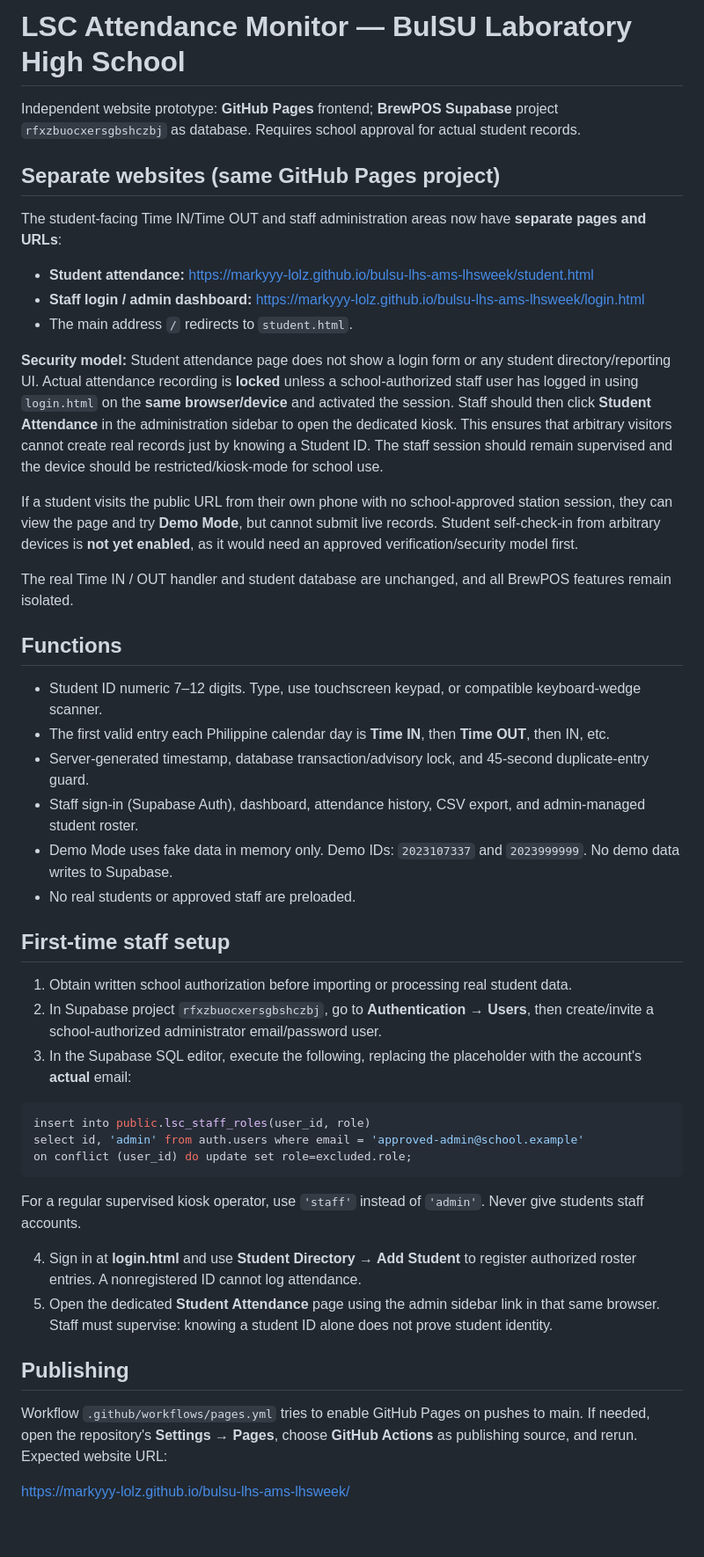
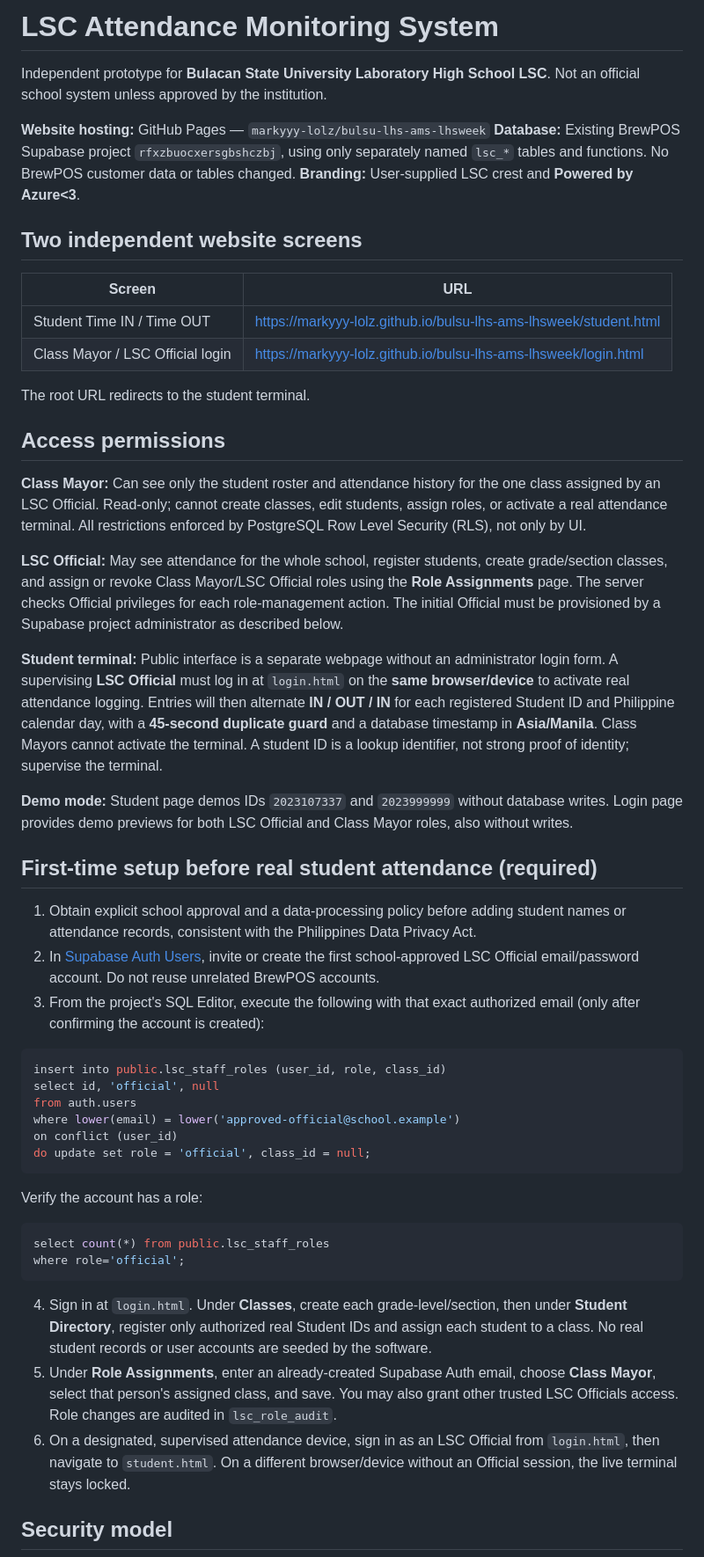
Before and after one commit to markyyy-lolz/bulsu-lhs-ams-lhsweek, a Markdown page: README.md, the part around one of its changes. Shown at 88% size. GitHub-like rendering; blank space fills up the shorter version.

Commit message:
Finalize LSC Official and Class Mayor onboarding, security, and documentation

````diff
--- a/README.md
+++ b/README.md
@@ -1,48 +1,55 @@
-# LSC Attendance Monitor — BulSU Laboratory High School
+# LSC Attendance Monitoring System
 
-Independent website prototype: **GitHub Pages** frontend; **BrewPOS Supabase** project `rfxzbuocxersgbshczbj` as database. Requires school approval for actual student records.
+Independent prototype for **Bulacan State University Laboratory High School LSC**. Not an official school system unless approved by the institution.
 
+**Website hosting:** GitHub Pages — `markyyy-lolz/bulsu-lhs-ams-lhsweek`
+**Database:** Existing BrewPOS Supabase project `rfxzbuocxersgbshczbj`, using only separately named `lsc_*` tables and functions. No BrewPOS customer data or tables changed.
+**Branding:** User-supplied LSC crest and **Powered by Azure<3**.
 
-## Separate websites (same GitHub Pages project)
+## Two independent website screens
 
-The student-facing Time IN/Time OUT and staff administration areas now have **separate pages and URLs**:
+| Screen | URL |
+|---|---|
+| Student Time IN / Time OUT | https://markyyy-lolz.github.io/bulsu-lhs-ams-lhsweek/student.html |
+| Class Mayor / LSC Official login | https://markyyy-lolz.github.io/bulsu-lhs-ams-lhsweek/login.html |
 
-- **Student attendance:** https://markyyy-lolz.github.io/bulsu-lhs-ams-lhsweek/student.html
-- **Staff login / admin dashboard:** https://markyyy-lolz.github.io/bulsu-lhs-ams-lhsweek/login.html
-- The main address `/` redirects to `student.html`.
+The root URL redirects to the student terminal.
 
-**Security model:** Student attendance page does not show a login form or any student directory/reporting UI. Actual attendance recording is **locked** unless a school-authorized staff user has logged in using `login.html` on the **same browser/device** and activated the session. Staff should then click **Student Attendance** in the administration sidebar to open the dedicated kiosk. This ensures that arbitrary visitors cannot create real records just by knowing a Student ID. The staff session should remain supervised and the device should be restricted/kiosk-mode for school use.
+## Access permissions
 
-If a student visits the public URL from their own phone with no school-approved station session, they can view the page and try **Demo Mode**, but cannot submit live records. Student self-check-in from arbitrary devices is **not yet enabled**, as it would need an approved verification/security model first.
+**Class Mayor:** Can see only the student roster and attendance history for the one class assigned by an LSC Official. Read-only; cannot create classes, edit students, assign roles, or activate a real attendance terminal. All restrictions enforced by PostgreSQL Row Level Security (RLS), not only by UI.
 
-The real Time IN / OUT handler and student database are unchanged, and all BrewPOS features remain isolated.
+**LSC Official:** May see attendance for the whole school, register students, create grade/section classes, and assign or revoke Class Mayor/LSC Official roles using the **Role Assignments** page. The server checks Official privileges for each role-management action. The initial Official must be provisioned by a Supabase project administrator as described below.
 
-## Functions
-- Student ID numeric 7–12 digits. Type, use touchscreen keypad, or compatible keyboard-wedge scanner.
-- The first valid entry each Philippine calendar day is **Time IN**, then **Time OUT**, then IN, etc.
-- Server-generated timestamp, database transaction/advisory lock, and 45-second duplicate-entry guard.
-- Staff sign-in (Supabase Auth), dashboard, attendance history, CSV export, and admin-managed student roster.
-- Demo Mode uses fake data in memory only. Demo IDs: `2023107337` and `2023999999`. No demo data writes to Supabase.
-- No real students or approved staff are preloaded.
+**Student terminal:** Public interface is a separate webpage without an administrator login form. A supervising **LSC Official** must log in at `login.html` on the **same browser/device** to activate real attendance logging. Entries will then alternate **IN / OUT / IN** for each registered Student ID and Philippine calendar day, with a **45-second duplicate guard** and a database timestamp in **Asia/Manila**. Class Mayors cannot activate the terminal. A student ID is a lookup identifier, not strong proof of identity; supervise the terminal.
 
-## First-time staff setup
-1. Obtain written school authorization before importing or processing real student data.
-2. In Supabase project `rfxzbuocxersgbshczbj`, go to **Authentication → Users**, then create/invite a school-authorized administrator email/password user.
-3. In the Supabase SQL editor, execute the following, replacing the placeholder with the account's **actual** email:
+**Demo mode:** Student page demos IDs `2023107337` and `2023999999` without database writes. Login page provides demo previews for both LSC Official and Class Mayor roles, also without writes.
+
+## First-time setup before real student attendance (required)
+
+1. Obtain explicit school approval and a data-processing policy before adding student names or attendance records, consistent with the Philippines Data Privacy Act.
+2. In [Supabase Auth Users](https://supabase.com/dashboard/project/rfxzbuocxersgbshczbj/auth/users), invite or create the first school-approved LSC Official email/password account. Do not reuse unrelated BrewPOS accounts.
+3. From the project's SQL Editor, execute the following with that exact authorized email (only after confirming the account is created):
 
 ```sql
-insert into public.lsc_staff_roles(user_id, role)
-select id, 'admin' from auth.users where email = 'approved-admin@school.example'
-on conflict (user_id) do update set role=excluded.role;
+insert into public.lsc_staff_roles (user_id, role, class_id)
+select id, 'official', null
+from auth.users
+where lower(email) = lower('approved-official@school.example')
+on conflict (user_id)
+do update set role = 'official', class_id = null;
 ```
 
-For a regular supervised kiosk operator, use `'staff'` instead of `'admin'`. Never give students staff accounts.
+Verify the account has a role:
 
-4. Sign in at **login.html** and use **Student Directory → Add Student** to register authorized roster entries. A nonregistered ID cannot log attendance.
-5. Open the dedicated **Student Attendance** page using the admin sidebar link in that same browser. Staff must supervise: knowing a student ID alone does not prove student identity.
+```sql
+select count(*) from public.lsc_staff_roles
+where role='official';
+```
 
-## Publishing
-Workflow `.github/workflows/pages.yml` tries to enable GitHub Pages on pushes to main. If needed, open the repository's **Settings → Pages**, choose **GitHub Actions** as publishing source, and rerun. Expected website URL:
+4. Sign in at `login.html`. Under **Classes**, create each grade-level/section, then under **Student Directory**, register only authorized real Student IDs and assign each student to a class. No real student records or user accounts are seeded by the software.
+5. Under **Role Assignments**, enter an already-created Supabase Auth email, choose **Class Mayor**, select that person's assigned class, and save. You may also grant other trusted LSC Officials access. Role changes are audited in `lsc_role_audit`.
+6. On a designated, supervised attendance device, sign in as an LSC Official from `login.html`, then navigate to `student.html`. On a different browser/device without an Official session, the live terminal stays locked.
 
-https://markyyy-lolz.github.io/bulsu-lhs-ams-lhsweek/
+## Security model
 
````
Also changed, not shown: other parts of README.md (+17 -5 lines).
